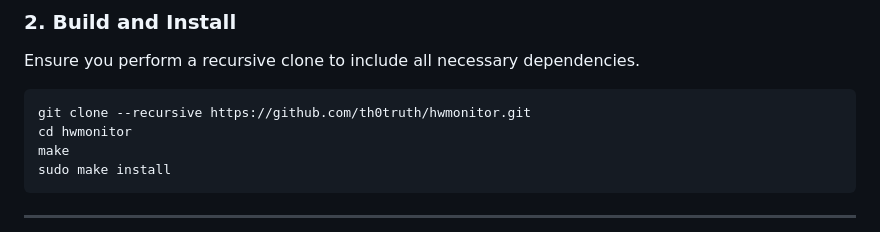
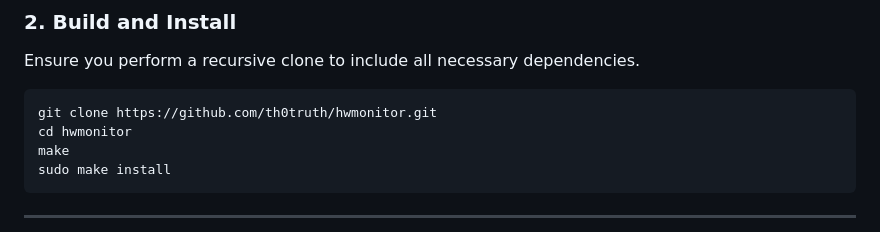
Before and after one commit to th0truth/hwmonitor, a Markdown page: README.md, the part around the change. GitHub-like rendering.

Commit message:
feat: modify git clone command in README

````diff
--- a/README.md
+++ b/README.md
@@ -37,7 +37,7 @@ The project uses Git submodules and requires `libcurl` for AI integrations.
 Ensure you perform a recursive clone to include all necessary dependencies.
 
 ```bash
-git clone --recursive https://github.com/th0truth/hwmonitor.git
+git clone https://github.com/th0truth/hwmonitor.git
 cd hwmonitor
 make
 sudo make install
````
